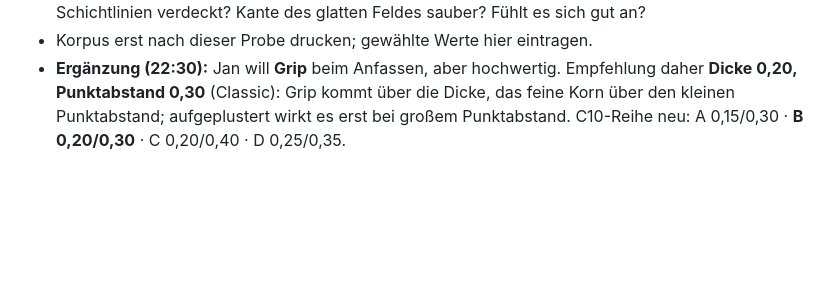
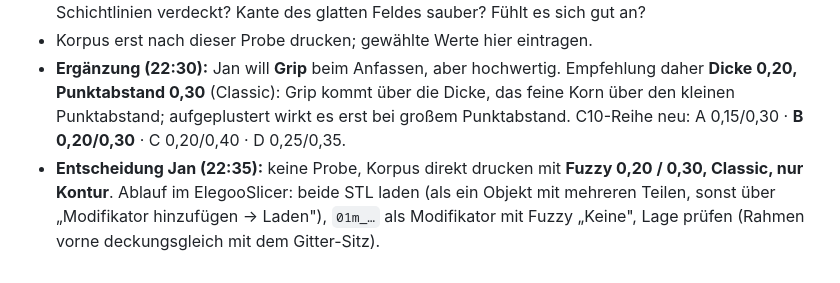
Before and after one commit to janshort4all/peppa-box, a Markdown page: STECKBRIEF.md, the part around the change. GitHub-like rendering; blank space fills up the shorter version.

Commit message:
Steckbrief: Fuzzy 0,20/0,30 festgelegt, Ablauf im Slicer
Co-Authored-By: Claude Opus 5.5 <noreply@anthropic.com>
Claude-Session: https://claude.ai/code/session_01VRacZmfaKLfVcijD7wXcQG

```diff
--- a/STECKBRIEF.md
+++ b/STECKBRIEF.md
@@ -385,3 +385,4 @@ Python-Pakete: manifold3d, trimesh, numpy, pillow, matplotlib, opencv-python.
 - **Neuer Coupon C10** (`coupon_C10_fuzzy_ecke.stl` + `coupon_C10_fuzzy_ecke_MODIFIER_ohne_fuzzy.stl`, gleich verschoben): Ecke hinten rechts mit Ende des Anschlussfelds, USB-C-Öffnung, Eckradius R 16 und rechter Wand, 42 × 30 × 32 mm, ca. 9 g. Beide zusammen laden, Modifier ohne Fuzzy, 4 Kopien mit Einstellungen pro Objekt: A 0,10/0,25 · B 0,15/0,30 · C 0,20/0,40 · D 0,25/0,65 (alter Wert zum Vergleich); optional E wie B mit Rauschen „Perlin". Bewerten bei Tageslicht und im Streiflicht: Schichtlinien verdeckt? Kante des glatten Feldes sauber? Fühlt es sich gut an?
 - Korpus erst nach dieser Probe drucken; gewählte Werte hier eintragen.
 - **Ergänzung (22:30):** Jan will **Grip** beim Anfassen, aber hochwertig. Empfehlung daher **Dicke 0,20, Punktabstand 0,30** (Classic): Grip kommt über die Dicke, das feine Korn über den kleinen Punktabstand; aufgeplustert wirkt es erst bei großem Punktabstand. C10-Reihe neu: A 0,15/0,30 · **B 0,20/0,30** · C 0,20/0,40 · D 0,25/0,35.
+- **Entscheidung Jan (22:35):** keine Probe, Korpus direkt drucken mit **Fuzzy 0,20 / 0,30, Classic, nur Kontur**. Ablauf im ElegooSlicer: beide STL laden (als ein Objekt mit mehreren Teilen, sonst über „Modifikator hinzufügen → Laden"), `01m_…` als Modifikator mit Fuzzy „Keine", Lage prüfen (Rahmen vorne deckungsgleich mit dem Gitter-Sitz).
```
